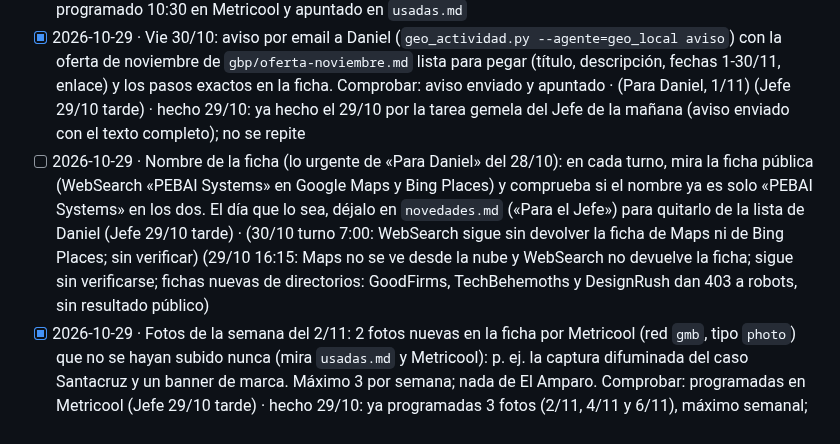
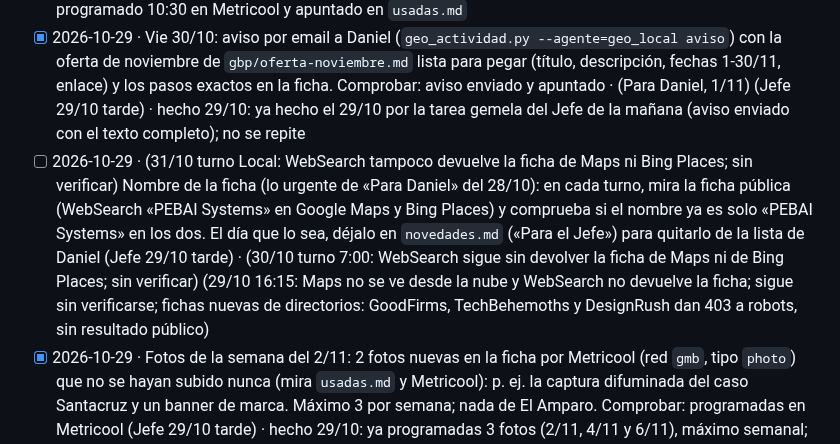
Before and after one commit to miempresaonline/pebaisystems, a Markdown page: docs/geo/tareas.md, the part around the change. Rendered like a GitHub page.

```diff
--- a/docs/geo/tareas.md
+++ b/docs/geo/tareas.md
@@ -102,7 +102,7 @@ Formato: `- [ ] AAAA-MM-DD · encargo · (de dónde sale: Vigía, informe, plan
 - [x] 2026-10-30 · Posts de Google B, C y D de `posts-desde-preguntas.md` (16, 23 y 30/12) y oferta de enero preparada · (Local, mejora continua) · hecho 30/10: los 3 posts programados 10:30 en Metricool con imagen (`gbp/2026-12-16|23|30.png` 200) y `cta=gbp_post`, apuntados en `usadas.md`; texto de la oferta de enero en `gbp/oferta-enero.md` (aviso a Daniel hacia el 29/12)
 - [x] 2026-10-29 · Post de Google del **mié 4/11** por Metricool sobre la página nueva de Valencia (base en Valencia, trabajo en remoto con toda España), botón a `https://pebaisystems.es/ia-para-empresas/valencia/?cta=gbp_post`, 400-700 caracteres. Imagen con la plantilla `d` y un layout + tema que no esté en las 4 últimas de `gbp/usadas.md`, en `dist/gbp/2026-11-04.png`. Comprobar: sale en `getScheduledPosts` y queda apuntado en `usadas.md` (Jefe 29/10 tarde) · hecho 29/10: el 4/11 ya tenía el post de automatización; pasa al 6/1/2027 y el 4/11 es Valencia (orbita/dark/8, `gbp/2026-11-04.png` 200), programado 10:30 en Metricool y apuntado en `usadas.md`
 - [x] 2026-10-29 · Vie 30/10: aviso por email a Daniel (`geo_actividad.py --agente=geo_local aviso`) con la oferta de noviembre de `gbp/oferta-noviembre.md` lista para pegar (título, descripción, fechas 1-30/11, enlace) y los pasos exactos en la ficha. Comprobar: aviso enviado y apuntado · (Para Daniel, 1/11) (Jefe 29/10 tarde) · hecho 29/10: ya hecho el 29/10 por la tarea gemela del Jefe de la mañana (aviso enviado con el texto completo); no se repite
-- [ ] 2026-10-29 · Nombre de la ficha (lo urgente de «Para Daniel» del 28/10): en cada turno, mira la ficha pública (WebSearch «PEBAI Systems» en Google Maps y Bing Places) y comprueba si el nombre ya es solo «PEBAI Systems» en los dos. El día que lo sea, déjalo en `novedades.md` («Para el Jefe») para quitarlo de la lista de Daniel (Jefe 29/10 tarde) · (30/10 turno 7:00: WebSearch sigue sin devolver la ficha de Maps ni de Bing Places; sin verificar) (29/10 16:15: Maps no se ve desde la nube y WebSearch no devuelve la ficha; sigue sin verificarse; fichas nuevas de directorios: GoodFirms, TechBehemoths y DesignRush dan 403 a robots, sin resultado público)
+- [ ] 2026-10-29 · (31/10 turno Local: WebSearch tampoco devuelve la ficha de Maps ni Bing Places; sin verificar) Nombre de la ficha (lo urgente de «Para Daniel» del 28/10): en cada turno, mira la ficha pública (WebSearch «PEBAI Systems» en Google Maps y Bing Places) y comprueba si el nombre ya es solo «PEBAI Systems» en los dos. El día que lo sea, déjalo en `novedades.md` («Para el Jefe») para quitarlo de la lista de Daniel (Jefe 29/10 tarde) · (30/10 turno 7:00: WebSearch sigue sin devolver la ficha de Maps ni de Bing Places; sin verificar) (29/10 16:15: Maps no se ve desde la nube y WebSearch no devuelve la ficha; sigue sin verificarse; fichas nuevas de directorios: GoodFirms, TechBehemoths y DesignRush dan 403 a robots, sin resultado público)
 - [x] 2026-10-29 · Fotos de la semana del 2/11: 2 fotos nuevas en la ficha por Metricool (red `gmb`, tipo `photo`) que no se hayan subido nunca (mira `usadas.md` y Metricool): p. ej. la captura difuminada del caso Santacruz y un banner de marca. Máximo 3 por semana; nada de El Amparo. Comprobar: programadas en Metricool (Jefe 29/10 tarde) · hecho 29/10: ya programadas 3 fotos (2/11, 4/11 y 6/11), máximo semanal; ninguna de El Amparo; la semana del 9/11 ya tiene 9/11 y 12/11
 - [x] 2026-10-29 · Vie 30/10: aviso a Daniel (`geo_actividad.py aviso`) para pegar el 1/11 la oferta de noviembre, con el texto completo de `borradores/gbp/oferta-noviembre.md` dentro del correo y los pasos (Ficha › Añadir oferta), para que no tenga que abrir el repo. El lun 2/11, comprobar si está publicada; si no, un solo recordatorio · (Jefe 29/10 mañana) · hecho 29/10: aviso enviado con el texto completo; el lun 2/11 comprobar si está publicada y, si no, un solo recordatorio
 - [x] 2026-10-29 · Fotos de la semana 2-6/11: 3 fotos por Metricool (red `gmb`, tipo `photo`): capturas difuminadas de Gargom, Santacruz o Fran García (`pebaisystems.es/casos/img/`) o imágenes de posts ya publicados; **nada de El Amparo**, ninguna repetida (apúntalas en `borradores/gbp/usadas.md`). Comprobar con `getScheduledPosts` y cerrar SCHEDULE_PHOTOS en Localo si está abierta · (Jefe 29/10 mañana) · hecho 29/10: ya estaban programadas 3 (2/11 Fran García app, 4/11 Fran García WhatsApp, 6/11 «IA que trabaja contigo»; máx. 3 por semana), ninguna de El Amparo
```
Also changed, not shown: 1 other file.
